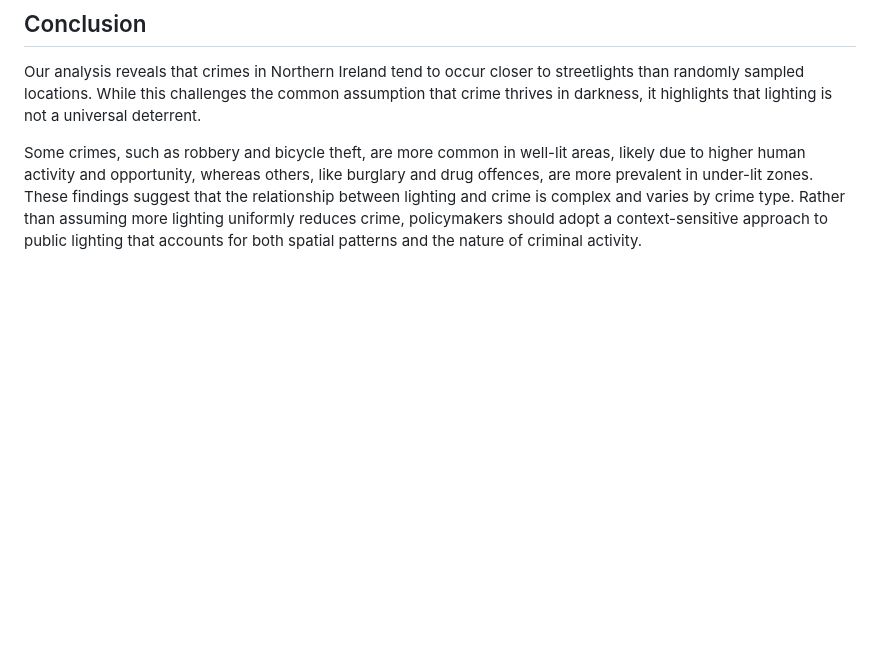
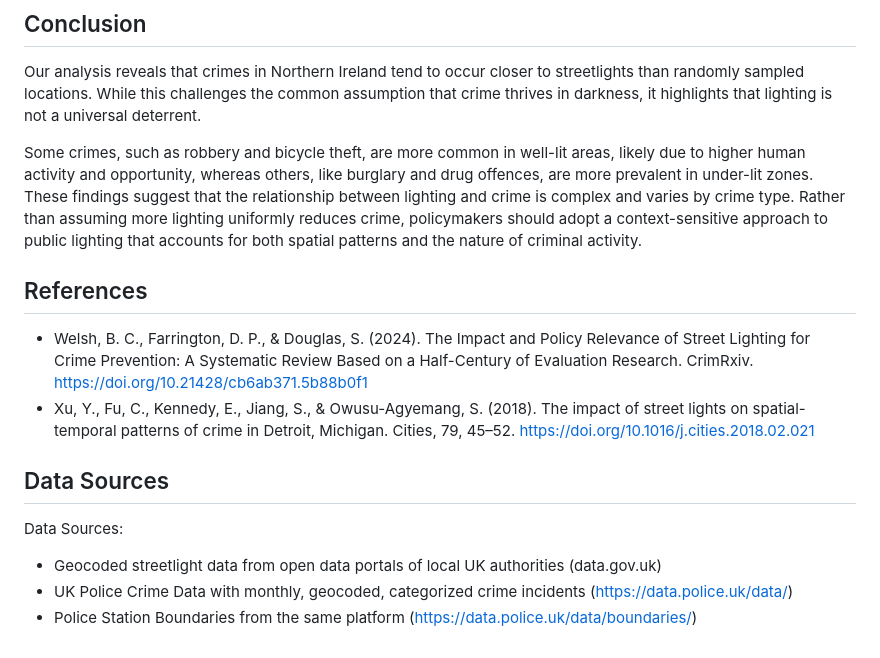
Before and after one commit to gayatri-shejwal/Crime_and_Streetlights_UK, a Markdown page: README.md, the part around the change. GitHub-like rendering; blank space fills up the shorter version.

```diff
--- a/README.md
+++ b/README.md
@@ -60,3 +60,16 @@ In a complementary analysis, we evaluate lighting coverage using 30-meter buffer
 Our analysis reveals that crimes in Northern Ireland tend to occur closer to streetlights than randomly sampled locations. While this challenges the common assumption that crime thrives in darkness, it highlights that lighting is not a universal deterrent.
 
 Some crimes, such as robbery and bicycle theft, are more common in well-lit areas, likely due to higher human activity and opportunity, whereas others, like burglary and drug offences, are more prevalent in under-lit zones. These findings suggest that the relationship between lighting and crime is complex and varies by crime type. Rather than assuming more lighting uniformly reduces crime, policymakers should adopt a context-sensitive approach to public lighting that accounts for both spatial patterns and the nature of criminal activity.
+
+## References
+- Welsh, B. C., Farrington, D. P., & Douglas, S. (2024). The Impact and Policy Relevance of Street Lighting for Crime Prevention: A
+Systematic Review Based on a Half-Century of Evaluation Research. CrimRxiv. https://doi.org/10.21428/cb6ab371.5b88b0f1
+- Xu, Y., Fu, C., Kennedy, E., Jiang, S., & Owusu-Agyemang, S. (2018). The impact of street lights on spatial-temporal patterns of crime in
+Detroit, Michigan. Cities, 79, 45–52. https://doi.org/10.1016/j.cities.2018.02.021
+
+## Data Sources
+Data Sources:
+- Geocoded streetlight data from open data portals of local UK authorities (data.gov.uk)
+- UK Police Crime Data with monthly, geocoded, categorized crime incidents
+(https://data.police.uk/data/)
+- Police Station Boundaries from the same platform (https://data.police.uk/data/boundaries/)
```
